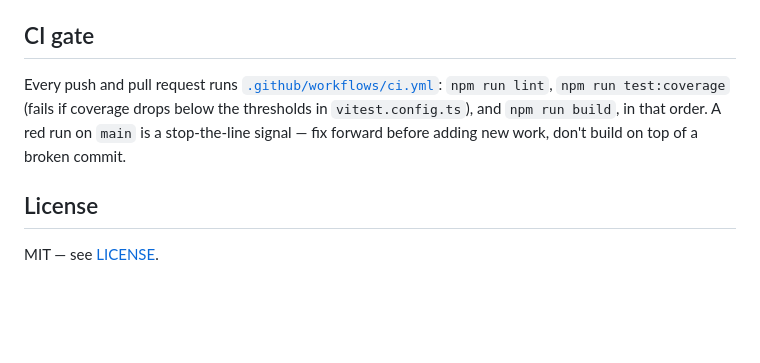
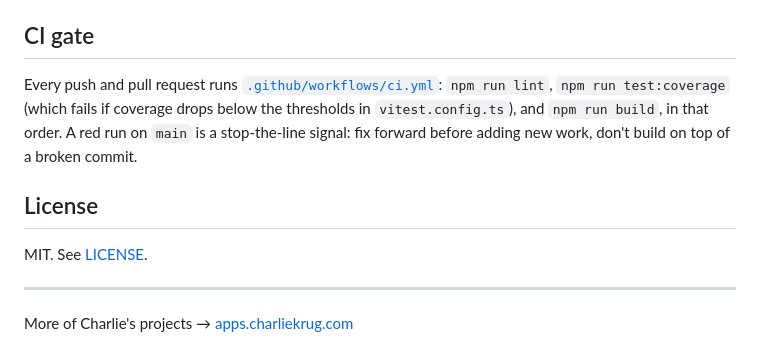
Before and after one commit to ctkrug/strength-stack, a Markdown page: README.md, the part around one of its changes. Drawn GitHub-style; blank space fills up the shorter version.

```diff
--- a/README.md
+++ b/README.md
@@ -83,11 +92,15 @@ organized, and [`docs/BACKLOG.md`](docs/BACKLOG.md) for what's left.
 ## CI gate
 
 Every push and pull request runs [`.github/workflows/ci.yml`](.github/workflows/ci.yml):
-`npm run lint`, `npm run test:coverage` (fails if coverage drops below the
-thresholds in `vitest.config.ts`), and `npm run build`, in that order. A red run on
-`main` is a stop-the-line signal — fix forward before adding new work, don't
-build on top of a broken commit.
+`npm run lint`, `npm run test:coverage` (which fails if coverage drops below
+the thresholds in `vitest.config.ts`), and `npm run build`, in that order. A
+red run on `main` is a stop-the-line signal: fix forward before adding new
+work, don't build on top of a broken commit.
 
 ## License
 
-MIT — see [LICENSE](LICENSE).
+MIT. See [LICENSE](LICENSE).
+
+---
+
+More of Charlie's projects → [apps.charliekrug.com](https://apps.charliekrug.com)
```
Also changed, not shown: other parts of README.md (+54 -45 lines).
